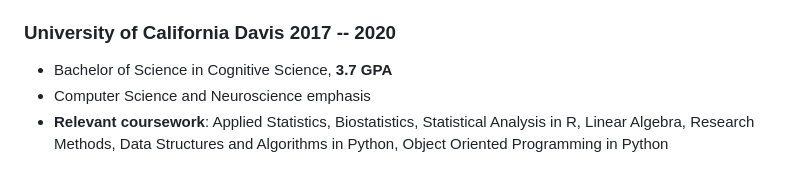
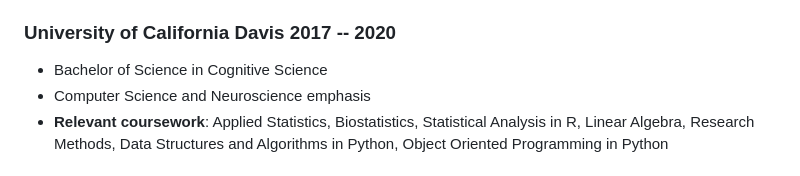
Before and after one commit to gabriellewald/resume.md, a Markdown page: resume.md, the part around the change. Rendered like a GitHub page.

```diff
--- a/resume.md
+++ b/resume.md
@@ -25,7 +25,7 @@ Data Scientist interested in surfacing insights from data. Experience creating a
 
 ### <span>University of California Davis</span> <span>2017 -- 2020</span>
 
-- Bachelor of Science in Cognitive Science, **3.7 GPA**
+- Bachelor of Science in Cognitive Science
 - Computer Science and Neuroscience emphasis
 - **Relevant coursework**: Applied Statistics, Biostatistics, Statistical Analysis in R, Linear Algebra, Research Methods, Data Structures and Algorithms in Python, Object Oriented Programming in Python
 
```
